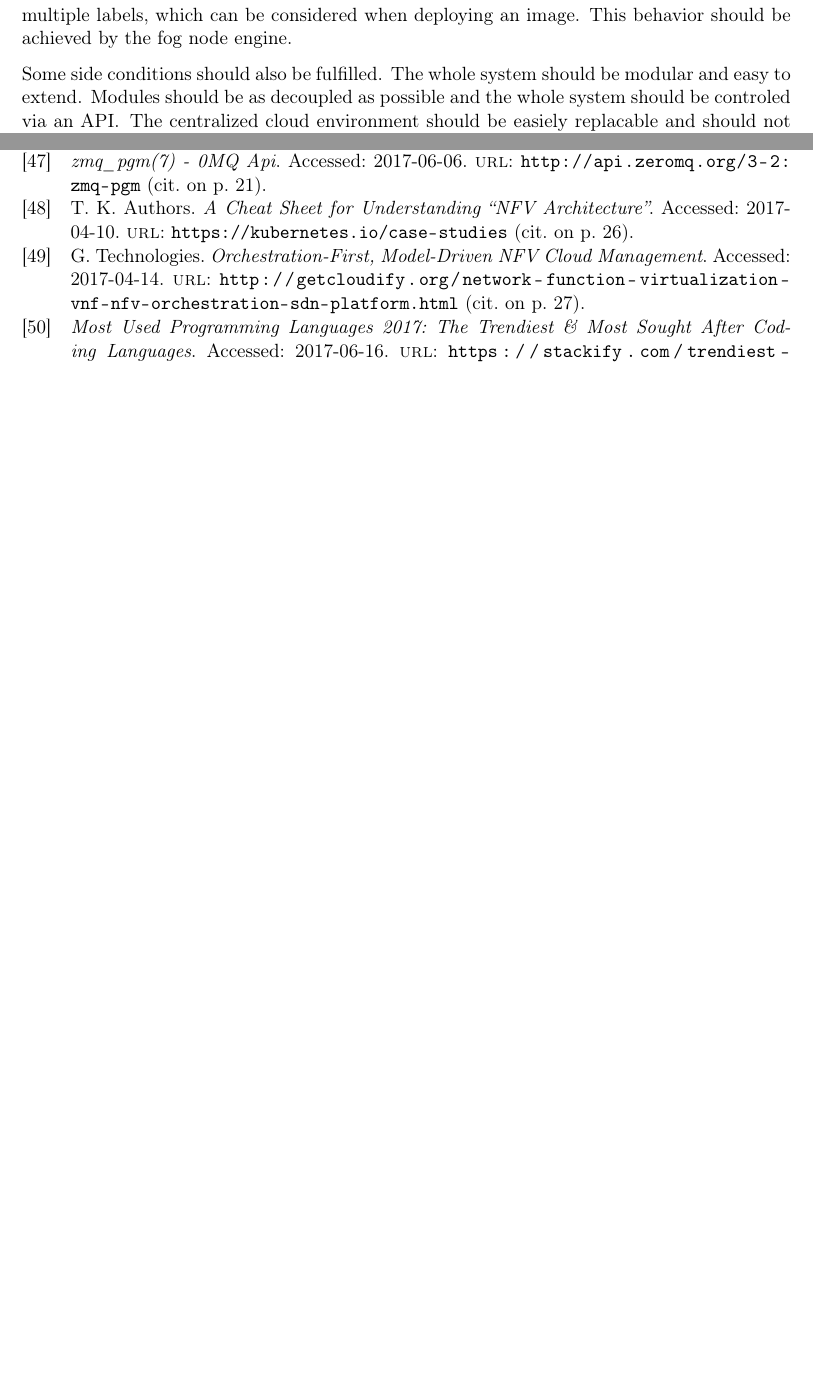
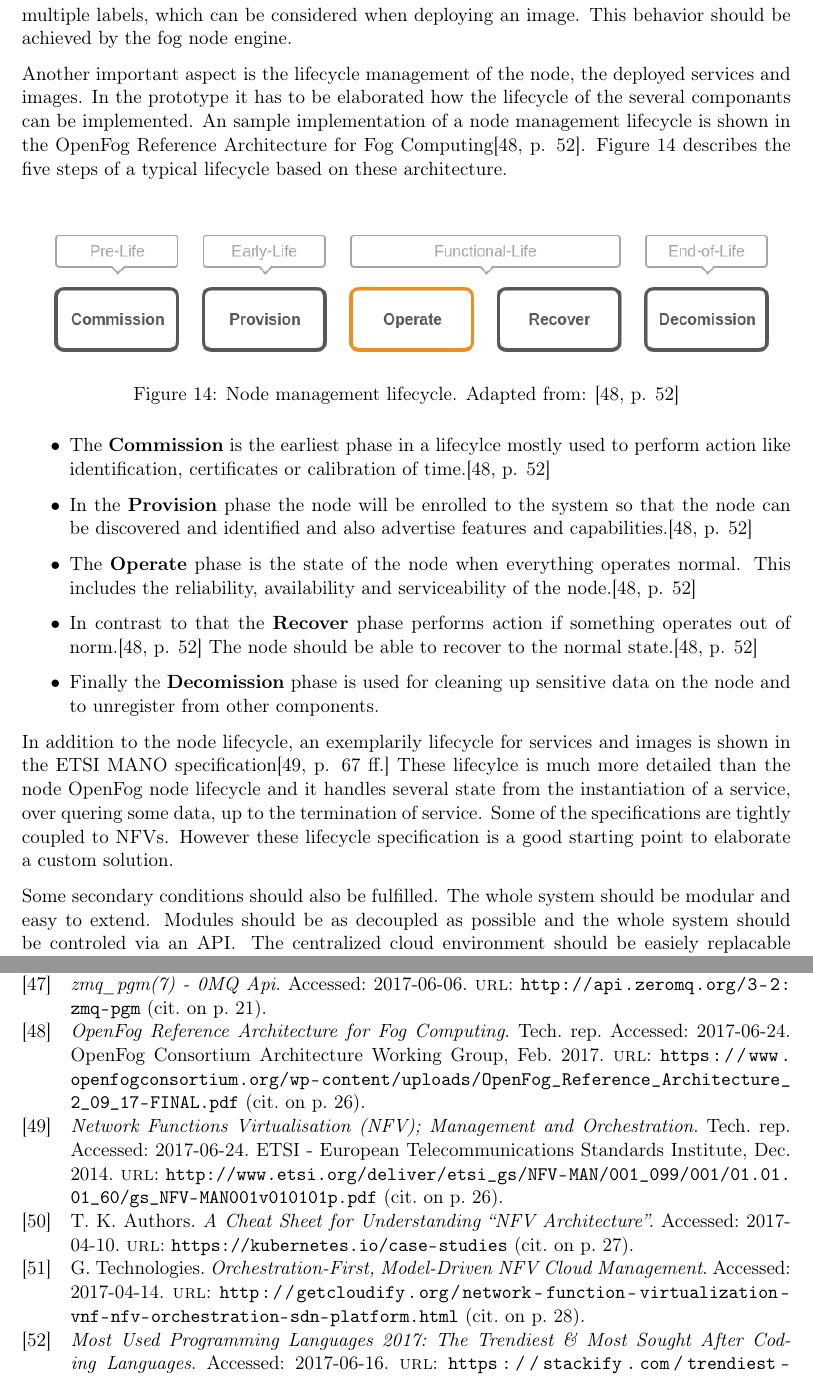
Before and after one commit to Neoklosch/Master-Thesis, a LaTeX thesis (thesis.tex, which reads sections/004_requirements_analysis.tex): two parts of pages 38 and 72 of 73, joined at a grey line, cut so that both start at the same text, the shorter picture padded with empty space. The pictures show the PDF file Master_Thesis_-_Markus_Paeschke.pdf that the author committed with the source.

Commit message:
Added lifecycle requirement description.

```diff
--- a/sections/004_requirements_analysis.tex
+++ b/sections/004_requirements_analysis.tex
@@ -36,7 +36,31 @@ The whole functionality should work similar to the labels in Docker Swarm.
 There a Docker Swarm node can be have multiple labels, which can be considered when deploying an image.
 This behavior should be achieved by the fog node engine.
 
-Some side conditions should also be fulfilled.
+Another important aspect is the lifecycle management of the node, the deployed services and images.
+In the prototype it has to be elaborated how the lifecycle of the several componants can be implemented.
+An sample implementation of a node management lifecycle is shown in the OpenFog Reference Architecture for Fog Computing\autocite[p. 52]{OpenFog:2017}.
+Figure \ref{fig:open_fog_node_mgm_lifecycle} describes the five steps of a typical lifecycle based on these architecture.
+\begin{figure}[H]
+    \centering
+    \includegraphics[width=\textwidth]{resources/images/node_management_lifecycle.png}
+    \caption[Node management lifecycle]{Node management lifecycle. Adapted from: \autocite[p. 52]{OpenFog:2017}}
+    \label{fig:open_fog_node_mgm_lifecycle}
+\end{figure}
+
+\begin{itemize}
+  \item The \textbf{Commission} is the earliest phase in a lifecylce mostly used to perform action like identification, certificates or calibration of time.\autocite[p. 52]{OpenFog:2017}
+  \item In the \textbf{Provision} phase the node will be enrolled to the system so that the node can be discovered and identified and also advertise features and capabilities.\autocite[p. 52]{OpenFog:2017}
+  \item The \textbf{Operate} phase is the state of the node when everything operates normal. This includes the reliability, availability and serviceability of the node.\autocite[p. 52]{OpenFog:2017}
+  \item In contrast to that the \textbf{Recover} phase performs action if something operates out of norm.\autocite[p. 52]{OpenFog:2017} The node should be able to recover to the normal state.\autocite[p. 52]{OpenFog:2017}
+  \item Finally the \textbf{Decomission} phase is used for cleaning up sensitive data on the node and to unregister from other components.
+\end{itemize}
+
+In addition to the node lifecycle, an exemplarily lifecycle for services and images is shown in the \ac{ETSI} \ac{MANO} specification\autocite[p. 67 ff.]{ETSI:MANO:2014}
+These lifecylce is much more detailed than the node OpenFog node lifecycle and it handles several state from the instantiation of a service, over quering some data, up to the termination of service.
+Some of the specifications are tightly coupled to \acp{NFV}.
+However these lifecycle specification is a good starting point to elaborate a custom solution.
+
+Some secondary conditions should also be fulfilled.
 The whole system should be modular and easy to extend.
 Modules should be as decoupled as possible and the whole system should be controled via an \ac{API}.
 The centralized cloud environment should be easiely replacable and should not be exclusively bound to Open Baton or any other tool.
```
Also changed, not shown: bib/bibliography.bib (+19 -1 lines), Master_Thesis_-_Markus_Paeschke.pdf, resources/images/node_management_lifecycle.png (added).
